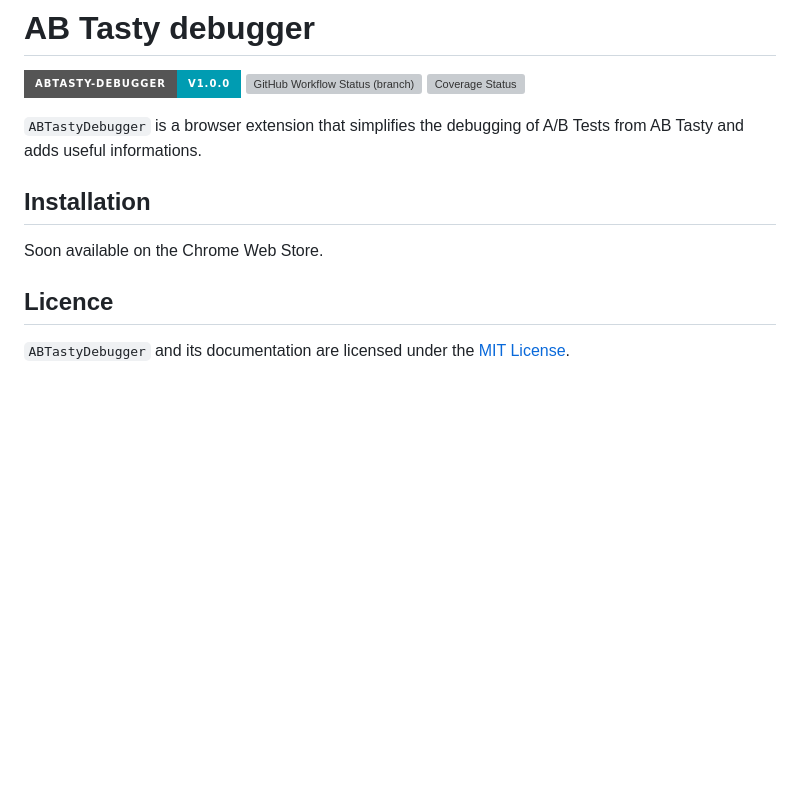
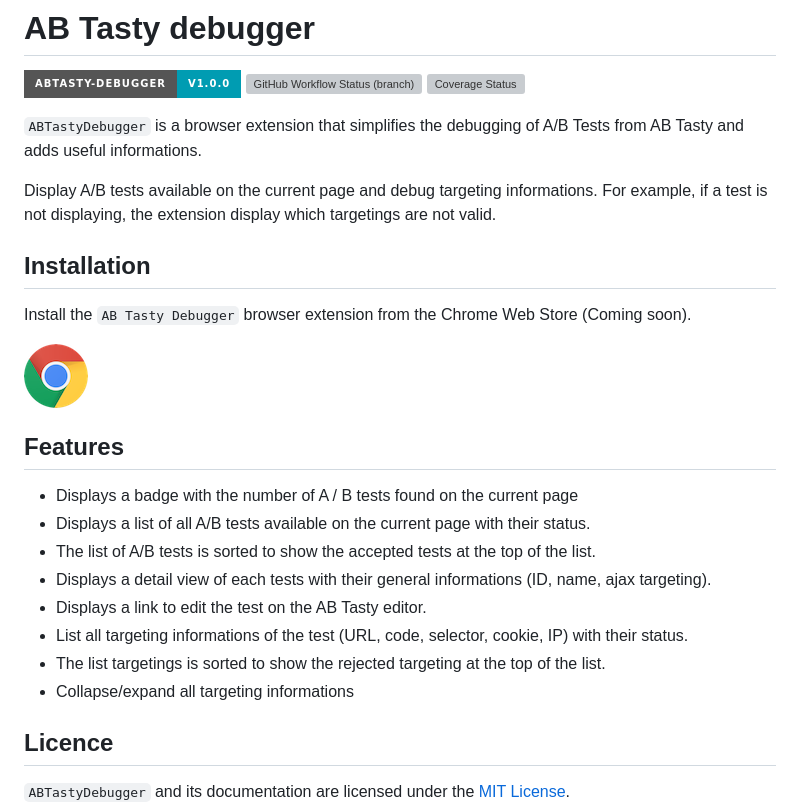
Before and after one commit to yoriiis/abtasty-debugger, a Markdown page: README.md, the part around the change. Rendered like a GitHub page; pictures changed too: assets/images/chrome.png (added); badges without logos; blank space fills up the shorter version; grey boxes are pictures that could not be loaded.

Commit message:
Update docs Add screenshots Add description Add test name on the detail and fix the padding on the container

```diff
--- a/README.md
+++ b/README.md
@@ -4,9 +4,24 @@
 
 `ABTastyDebugger` is a browser extension that simplifies the debugging of A/B Tests from AB Tasty and adds useful informations.
 
+Display A/B tests available on the current page and debug targeting informations. For example, if a test is not displaying, the extension display which targetings are not valid.
+
 ## Installation
 
-Soon available on the Chrome Web Store.
+Install the `AB Tasty Debugger` browser extension from the Chrome Web Store (Coming soon).
+
+![Chrome](assets/images/chrome.png 'Chrome')
+
+## Features
+
+- Displays a badge with the number of A / B tests found on the current page
+- Displays a list of all A/B tests available on the current page with their status.
+- The list of A/B tests is sorted to show the accepted tests at the top of the list.
+- Displays a detail view of each tests with their general informations (ID, name, ajax targeting).
+- Displays a link to edit the test on the AB Tasty editor.
+- List all targeting informations of the test (URL, code, selector, cookie, IP) with their status.
+- The list targetings is sorted to show the rejected targeting at the top of the list.
+- Collapse/expand all targeting informations
 
 ## Licence
 
```
Also changed, not shown: assets/images/screenshot-badge.png (added), assets/images/screenshot-detail-open.png (added), assets/images/screenshot-detail.png (added), assets/images/screenshot-list.png (added), 5 other files.
